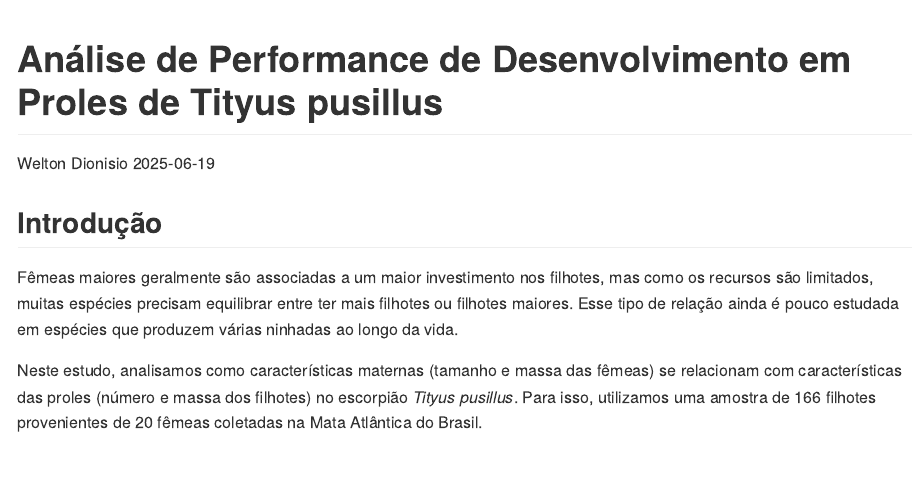
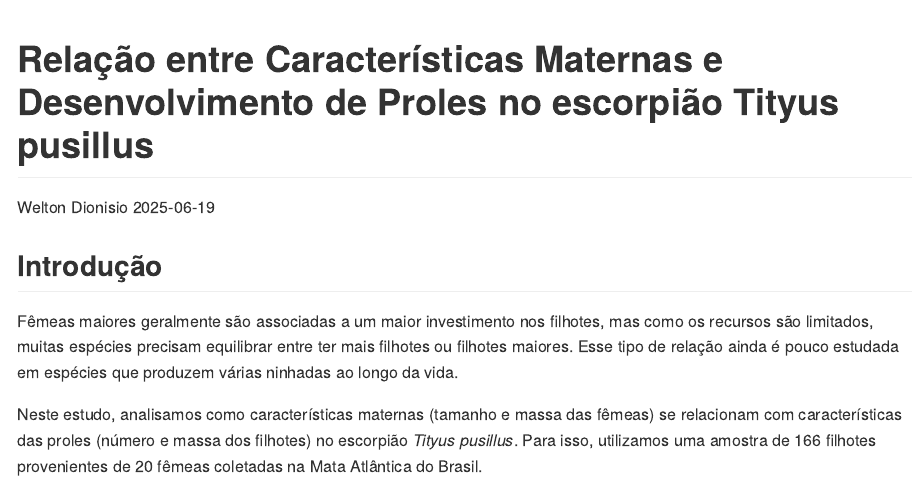
Before and after one commit to weltondionisio/regressao_com_R_em_estudo_biologico, an R Markdown document (reproductive_analysis.Rmd): the page in a window 1100 px wide, from its top. The pictures show the output file reproductive_analysis.md that the author committed with the source, drawn offline in the style of GitHub; long lines of code are wrapped.

Commit message:
modificando o título

```diff
--- a/reproductive_analysis.Rmd
+++ b/reproductive_analysis.Rmd
@@ -1,5 +1,5 @@
 ---
-title: "Análise de Performance de Desenvolvimento em Proles de Tityus pusillus"
+title: "Relação entre Características Maternas e Desenvolvimento de Proles no escorpião Tityus pusillus"
 author: "Welton Dionisio"
 date: "2025-06-19"
 output: html_document
```
Also changed, not shown: reproductive_analysis.html, reproductive_analysis.md.
